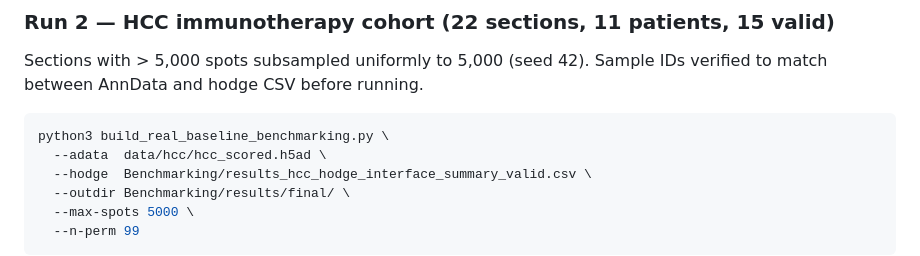
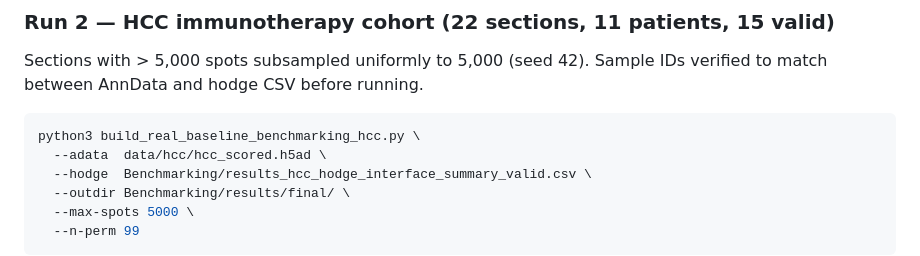
Before and after one commit to Anas-Enoch/Hodge_Laplacian_GNN, a Markdown page: Benchmarking/Readme_Baseline_Benchmark.md, the part around the change. Drawn GitHub-style.

````diff
--- a/Benchmarking/Readme_Baseline_Benchmark.md
+++ b/Benchmarking/Readme_Baseline_Benchmark.md
@@ -119,7 +119,7 @@ Sections with > 5,000 spots subsampled uniformly to 5,000 (seed 42).
 Sample IDs verified to match between AnnData and hodge CSV before running.
 
 ```bash
-python3 build_real_baseline_benchmarking.py \
+python3 build_real_baseline_benchmarking_hcc.py \
   --adata  data/hcc/hcc_scored.h5ad \
   --hodge  Benchmarking/results_hcc_hodge_interface_summary_valid.csv \
   --outdir Benchmarking/results/final/ \
````
